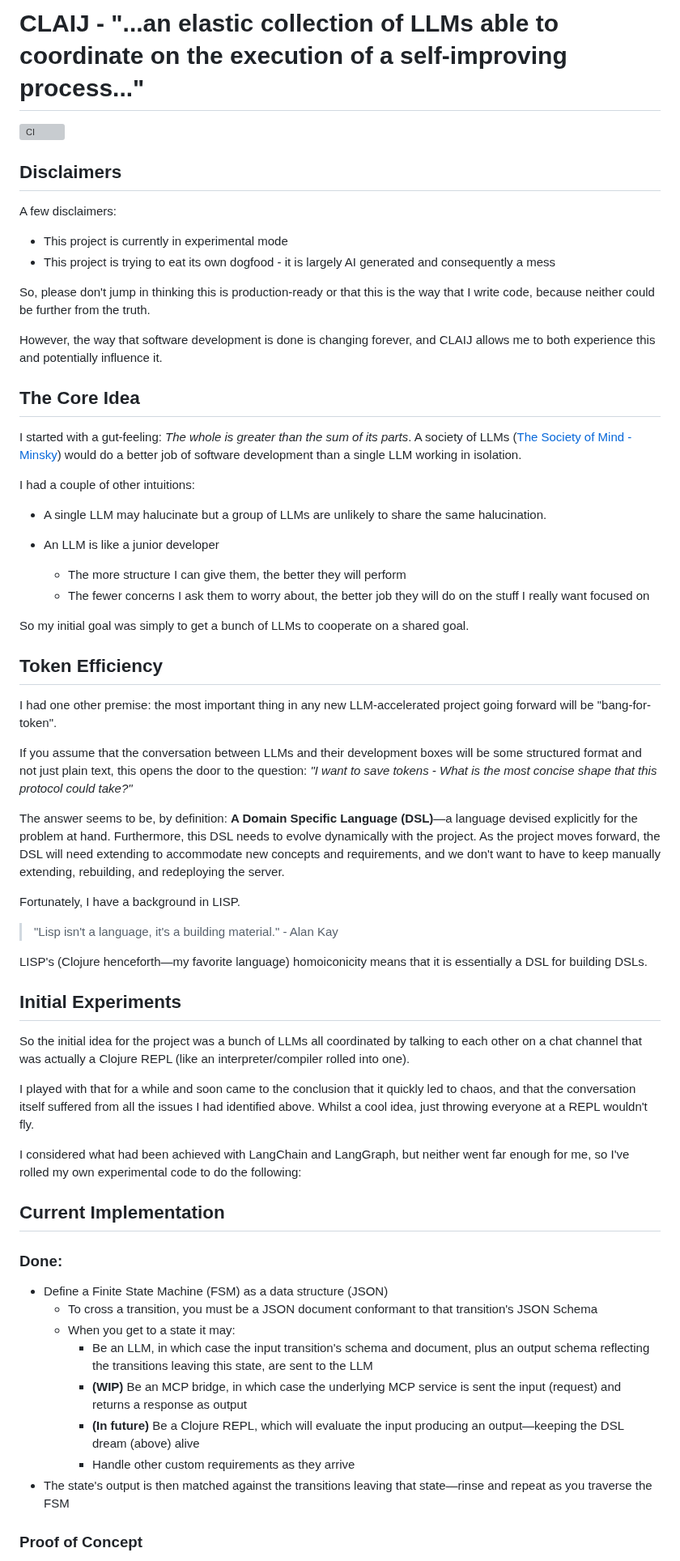
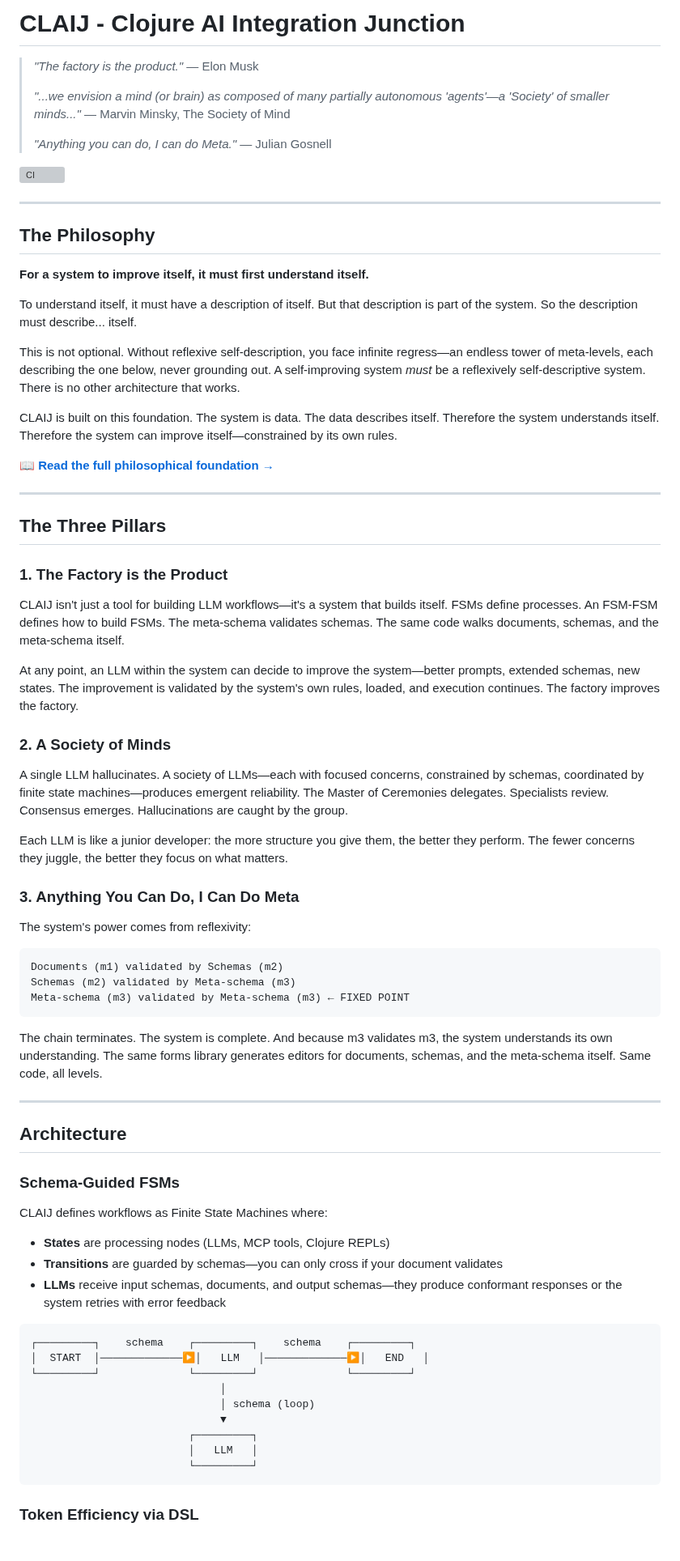
Before and after one commit to JulesGosnell/claij, a Markdown page: README.md, the part around one of its changes. Shown at 81% size. Rendered like a GitHub page; grey boxes are pictures that could not be loaded.

Commit message:
braindump central vision

````diff
--- a/README.md
+++ b/README.md
@@ -1,66 +1,78 @@
-# CLAIJ - "...an elastic collection of LLMs able to coordinate on the execution of a self-improving process..."
+# CLAIJ - Clojure AI Integration Junction
+
+> *"The factory is the product."* — Elon Musk
+>
+> *"...we envision a mind (or brain) as composed of many partially autonomous 'agents'—a 'Society' of smaller minds..."* — Marvin Minsky, The Society of Mind
+>
+> *"Anything you can do, I can do Meta."* — Julian Gosnell
 
 [![CI](https://github.com/JulesGosnell/claij/actions/workflows/ci.yml/badge.svg)](https://github.com/JulesGosnell/claij/actions/workflows/ci.yml)
 
-## Disclaimers
+---
 
-A few disclaimers:
+## The Philosophy
 
-- This project is currently in experimental mode
-- This project is trying to eat its own dogfood - it is largely AI generated and consequently a mess
+**For a system to improve itself, it must first understand itself.**
 
-So, please don't jump in thinking this is production-ready or that this is the way that I write code, because neither could be further from the truth.
+To understand itself, it must have a description of itself. But that description is part of the system. So the description must describe... itself.
 
-However, the way that software development is done is changing forever, and CLAIJ allows me to both experience this and potentially influence it.
+This is not optional. Without reflexive self-description, you face infinite regress—an endless tower of meta-levels, each describing the one below, never grounding out. A self-improving system *must* be a reflexively self-descriptive system. There is no other architecture that works.
 
-## The Core Idea
+CLAIJ is built on this foundation. The system is data. The data describes itself. Therefore the system understands itself. Therefore the system can improve itself—constrained by its own rules.
 
-I started with a gut-feeling: *The whole is greater than the sum of its parts*. A society of LLMs ([The Society of Mind - Minsky](https://en.wikipedia.org/wiki/Society_of_Mind)) would do a better job of software development than a single LLM working in isolation.
+📖 **[Read the full philosophical foundation →](doc/SELF-DESCRIPTIVE-SYSTEMS.md)**
 
-I had a couple of other intuitions:
+---
 
-- A single LLM may halucinate but a group of LLMs are unlikely to share the same halucination.
+## The Three Pillars
 
-- An LLM is like a junior developer
-  - The more structure I can give them, the better they will perform
-  - The fewer concerns I ask them to worry about, the better job they will do on the stuff I really want focused on
+### 1. The Factory is the Product
 
-So my initial goal was simply to get a bunch of LLMs to cooperate on a shared goal.
+CLAIJ isn't just a tool for building LLM workflows—it's a system that builds itself. FSMs define processes. An FSM-FSM defines how to build FSMs. The meta-schema validates schemas. The same code walks documents, schemas, and the meta-schema itself.
 
-## Token Efficiency
+At any point, an LLM within the system can decide to improve the system—better prompts, extended schemas, new states. The improvement is validated by the system's own rules, loaded, and execution continues. The factory improves the factory.
 
-I had one other premise: the most important thing in any new LLM-accelerated project going forward will be "bang-for-token".
+### 2. A Society of Minds
 
-If you assume that the conversation between LLMs and their development boxes will be some structured format and not just plain text, this opens the door to the question: *"I want to save tokens - What is the most concise shape that this protocol could take?"*
+A single LLM hallucinates. A society of LLMs—each with focused concerns, constrained by schemas, coordinated by finite state machines—produces emergent reliability. The Master of Ceremonies delegates. Specialists review. Consensus emerges. Hallucinations are caught by the group.
 
-The answer seems to be, by definition: **A Domain Specific Language (DSL)**—a language devised explicitly for the problem at hand. Furthermore, this DSL needs to evolve dynamically with the project. As the project moves forward, the DSL will need extending to accommodate new concepts and requirements, and we don't want to have to keep manually extending, rebuilding, and redeploying the server.
+Each LLM is like a junior developer: the more structure you give them, the better they perform. The fewer concerns they juggle, the better they focus on what matters.
 
-Fortunately, I have a background in LISP.
+### 3. Anything You Can Do, I Can Do Meta
 
-> "Lisp isn't a language, it's a building material." - Alan Kay
+The system's power comes from reflexivity:
 
-LISP's (Clojure henceforth—my favorite language) homoiconicity means that it is essentially a DSL for building DSLs.
+```
+Documents (m1) validated by Schemas (m2)
+Schemas (m2) validated by Meta-schema (m3)
+Meta-schema (m3) validated by Meta-schema (m3) ← FIXED POINT
+```
 
-## Initial Experiments
+The chain terminates. The system is complete. And because m3 validates m3, the system understands its own understanding. The same forms library generates editors for documents, schemas, and the meta-schema itself. Same code, all levels.
 
-So the initial idea for the project was a bunch of LLMs all coordinated by talking to each other on a chat channel that was actually a Clojure REPL (like an interpreter/compiler rolled into one).
+---
 
-I played with that for a while and soon came to the conclusion that it quickly led to chaos, and that the conversation itself suffered from all the issues I had identified above. Whilst a cool idea, just throwing everyone at a REPL wouldn't fly.
+## Architecture
 
-I considered what had been achieved with LangChain and LangGraph, but neither went far enough for me, so I've rolled my own experimental code to do the following:
+### Schema-Guided FSMs
 
-## Current Implementation
+CLAIJ defines workflows as Finite State Machines where:
 
-### Done:
+- **States** are processing nodes (LLMs, MCP tools, Clojure REPLs)
+- **Transitions** are guarded by schemas—you can only cross if your document validates
+- **LLMs** receive input schemas, documents, and output schemas—they produce conformant responses or the system retries with error feedback
 
-- Define a Finite State Machine (FSM) as a data structure (JSON)
-  - To cross a transition, you must be a JSON document conformant to that transition's JSON Schema
-  - When you get to a state it may:
-    - Be an LLM, in which case the input transition's schema and document, plus an output schema reflecting the transitions leaving this state, are sent to the LLM
-    - **(WIP)** Be an MCP bridge, in which case the underlying MCP service is sent the input (request) and returns a response as output
-    - **(In future)** Be a Clojure REPL, which will evaluate the input producing an output—keeping the DSL dream (above) alive
-    - Handle other custom requirements as they arrive
-- The state's output is then matched against the transitions leaving that state—rinse and repeat as you traverse the FSM
+```
+┌─────────┐    schema    ┌─────────┐    schema    ┌─────────┐
+│  START  │─────────────▶│   LLM   │─────────────▶│   END   │
+└─────────┘              └─────────┘              └─────────┘
+                              │
+                              │ schema (loop)
+                              ▼
+                         ┌─────────┐
+                         │   LLM   │
+                         └─────────┘
+```
 
-### Proof of Concept
+### Token Efficiency via DSL
 
````
Also changed, not shown: other parts of README.md (+56 -24 lines), doc/SELF-DESCRIPTIVE-SYSTEMS.md (added, +261 -0 lines).
